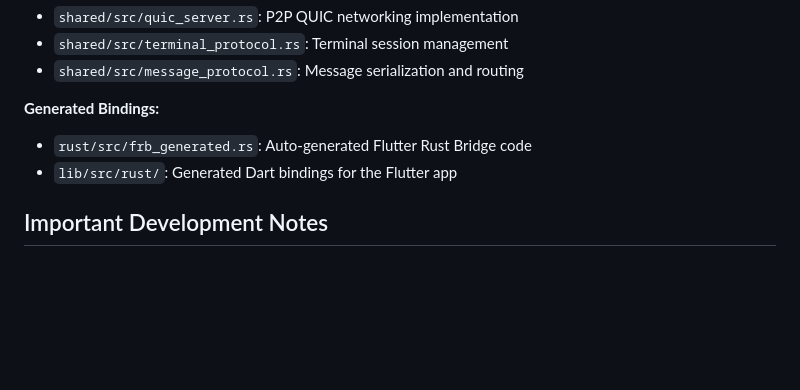
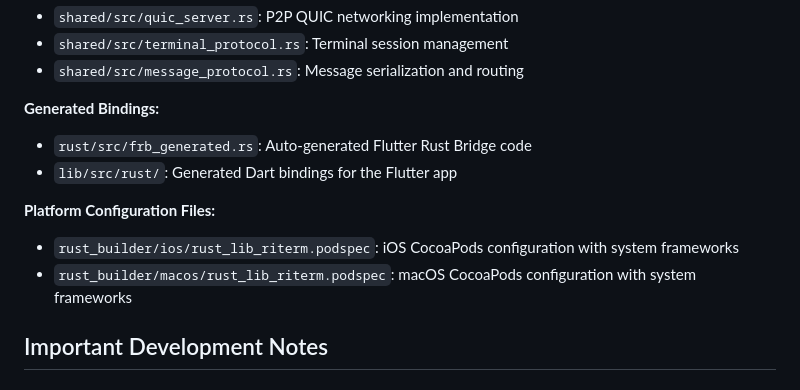
Before and after one commit to sternelee/riterm_app, a Markdown page: CLAUDE.md, the part around one of its changes. Drawn GitHub-style; blank space fills up the shorter version.

```diff
--- a/CLAUDE.md
+++ b/CLAUDE.md
@@ -135,6 +145,10 @@ cargo run --bin cli -- host --relay <url> --max-connections 100  # With custom o
 - `rust/src/frb_generated.rs`: Auto-generated Flutter Rust Bridge code
 - `lib/src/rust/`: Generated Dart bindings for the Flutter app
 
+**Platform Configuration Files:**
+- `rust_builder/ios/rust_lib_riterm.podspec`: iOS CocoaPods configuration with system frameworks
+- `rust_builder/macos/rust_lib_riterm.podspec`: macOS CocoaPods configuration with system frameworks
+
 ## Important Development Notes
 
 ### Flutter Rust Bridge Gotchas
```
Also changed, not shown: other parts of CLAUDE.md (+23 -1 lines).
